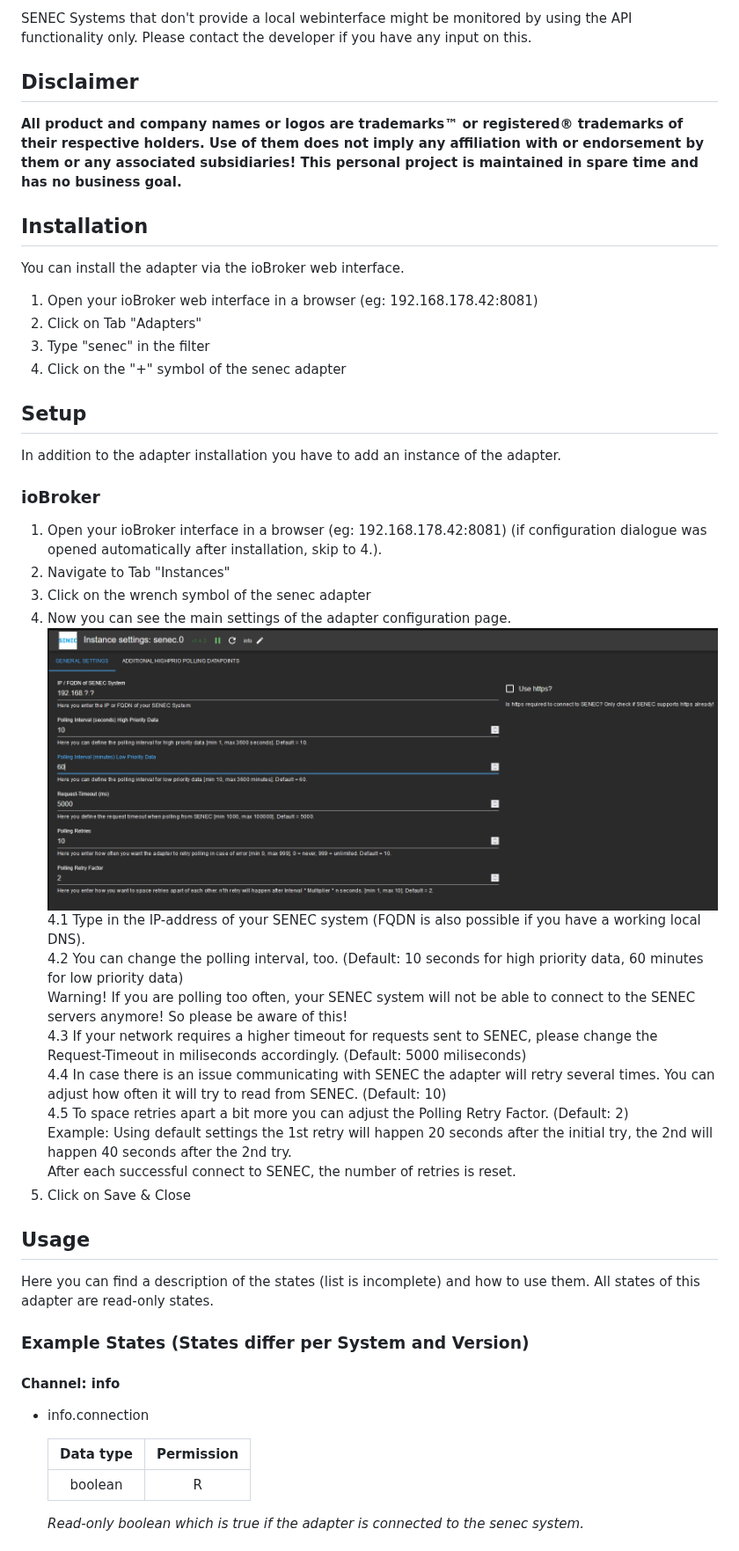
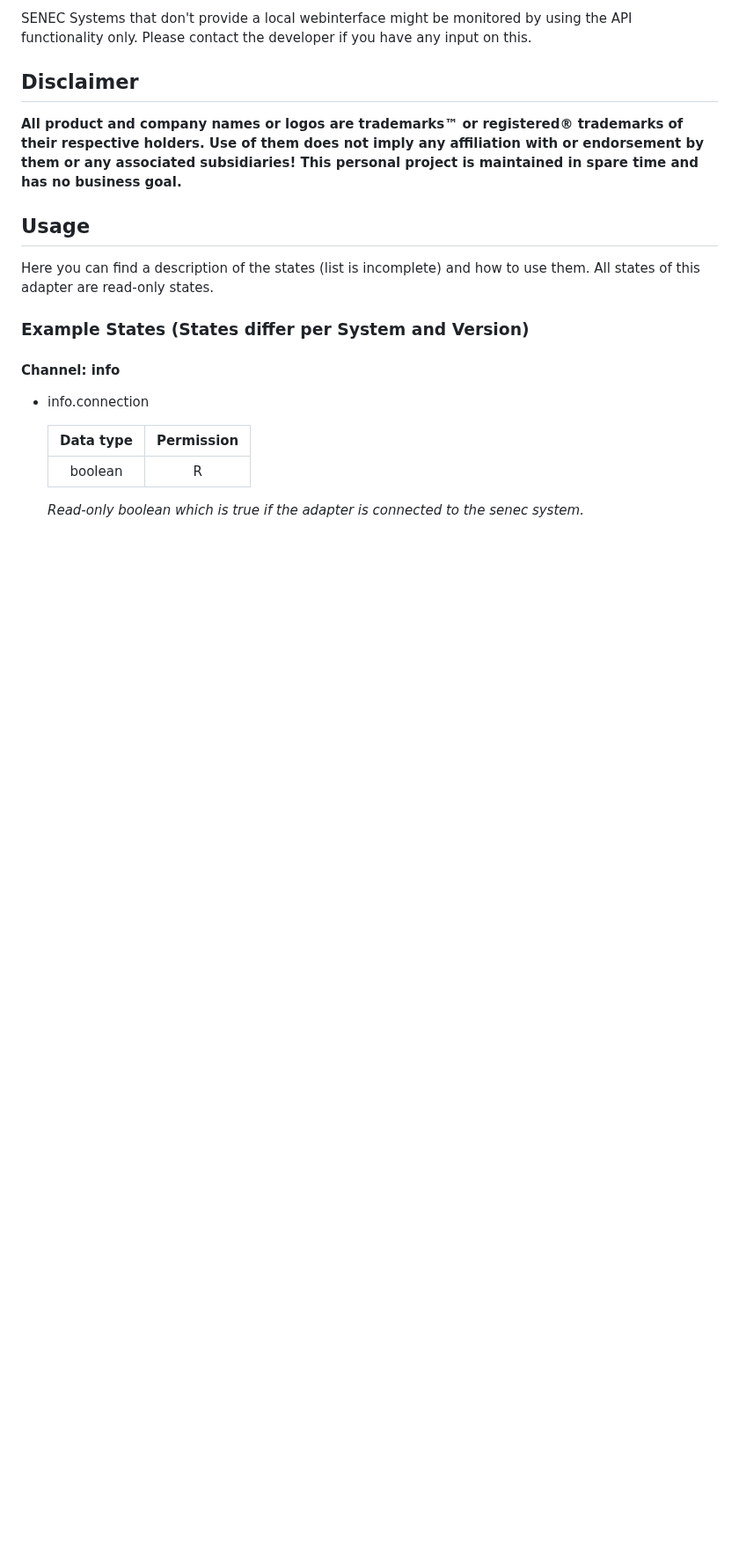
Before and after one commit to nobl/ioBroker.senec, a Markdown page: README.md, the part around the change. Shown at 88% size. Rendered like a GitHub page; blank space fills up the shorter version.

Commit message:
Removed installation-section in README as suggested by adapter checker

```diff
--- a/README.md
+++ b/README.md
@@ -44,33 +44,6 @@ SENEC Systems that don't provide a local webinterface might be monitored by usin
 
 ## Disclaimer
 **All product and company names or logos are trademarks™ or registered® trademarks of their respective holders. Use of them does not imply any affiliation with or endorsement by them or any associated subsidiaries! This personal project is maintained in spare time and has no business goal.**
-
-## Installation
-You can install the adapter via the ioBroker web interface.
-
-1. Open your ioBroker web interface in a browser (eg: 192.168.178.42:8081)
-2. Click on Tab "Adapters"
-3. Type "senec" in the filter
-4. Click on the  "+" symbol of the senec adapter
-
-## Setup
-In addition to the adapter installation you have to add an instance of the adapter.
-
-### ioBroker
-1. Open your ioBroker interface in a browser (eg: 192.168.178.42:8081) (if configuration dialogue was opened automatically after installation, skip to 4.).
-2. Navigate to Tab "Instances"
-3. Click on the wrench symbol of the senec adapter
-4. Now you can see the main settings of the adapter configuration page.<br>
-![Main Settings](/docs/en/media/mainSettings.png)
-4.1 Type in the IP-address of your SENEC system (FQDN is also possible if you have a working local DNS).<br>
-4.2 You can change the polling interval, too. (Default: 10 seconds for high priority data, 60 minutes for low priority data)<br>
-Warning! If you are polling too often, your SENEC system will not be able to connect to the SENEC servers anymore! So please be aware of this!<br>
-4.3 If your network requires a higher timeout for requests sent to SENEC, please change the Request-Timeout in miliseconds accordingly. (Default: 5000 miliseconds)<br>
-4.4 In case there is an issue communicating with SENEC the adapter will retry several times. You can adjust how often it will try to read from SENEC. (Default: 10)<br>
-4.5 To space retries apart a bit more you can adjust the Polling Retry Factor. (Default: 2)<br>
-Example: Using default settings the 1st retry will happen 20 seconds after the initial try, the 2nd will happen 40 seconds after the 2nd try.<br>
-After each successful connect to SENEC, the number of retries is reset.
-5. Click on Save & Close
 
 ## Usage
 Here you can find a description of the states (list is incomplete) and how to use them. All states of this adapter are read-only states.
```
Also changed, not shown: docs/de/README.md (+0 -4 lines), docs/en/README.md (+0 -3 lines).
